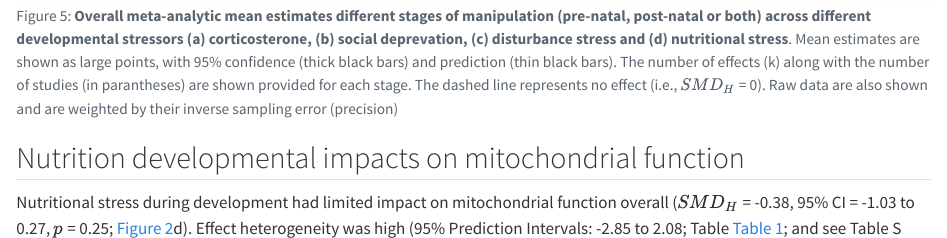
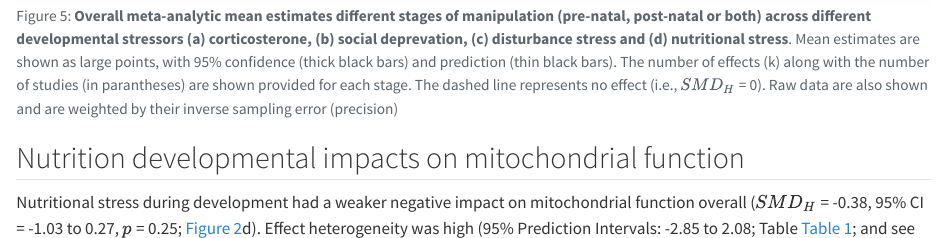
Before and after one commit to daniel1noble/mito_meta_stress, a Quarto document (docs/results.qmd): the page in a window 1100 px wide, from 7900 px down. Rendered offline with R 4.5, knitr and Pandoc in place of Quarto, with nearby package versions; drawn as R Markdown's standard HTML page in place of the format the file asks for; some code elsewhere in the file could not run offline.

Commit message:
Nurtition section

````diff
--- a/docs/results.qmd
+++ b/docs/results.qmd
@@ -641,7 +641,9 @@ z = list(data.frame(x = c(1.2, 2.2), y = rep(5, 2)),
 
 
 ## Nutrition developmental impacts on mitochondrial function
-Nutritional stress during development had limited impact on mitochondrial function overall ($SMD_{H}$ = `r coef(summary_list[[4]])$estimate`, 95% CI = `r coef(summary_list[[4]])$ci.lb` to `r coef(summary_list[[4]])$ci.ub`, $p$ = `r coef(summary_list[[4]])$pval`; [@fig-orchard_int]d). Effect heterogeneity was high (95% Prediction Intervals: `r predict(summary_list[[4]])$pi.lb` to `r predict(summary_list[[4]])$pi.ub`; Table @tbl-heterogeneity; and see Table S @tbl-heterogeneity_cv & Table S @tbl-heterogeneity_m2), with variation being driven by differences between studies ($I^2_{study}$ = `r i2[3,"I2_study"]`%),  phylogeny ($I^2_{phylogeny}$ = `r i2[3,"I2_species_phylo"]`%) and tissue ($I^2_{tissue}$ = `r i2[3,"I2_tissue_sum"]`%) (Table @tbl-heterogeneity).
+Nutritional stress during development had a weaker negative impact on mitochondrial function overall ($SMD_{H}$ = `r coef(summary_list[[4]])$estimate`, 95% CI = `r coef(summary_list[[4]])$ci.lb` to `r coef(summary_list[[4]])$ci.ub`, $p$ = `r coef(summary_list[[4]])$pval`; [@fig-orchard_int]d). Effect heterogeneity was high (95% Prediction Intervals: `r predict(summary_list[[4]])$pi.lb` to `r predict(summary_list[[4]])$pi.ub`; Table @tbl-heterogeneity; and see Table S @tbl-heterogeneity_cv & Table S @tbl-heterogeneity_m2), with variation being driven by differences between studies ($I^2_{study}$ = `r i2[3,"I2_study"]`%),  phylogeny ($I^2_{phylogeny}$ = `r i2[3,"I2_species_phylo"]`%) and tissue ($I^2_{tissue}$ = `r i2[3,"I2_tissue_sum"]`%) (Table @tbl-heterogeneity).
+
+
 
 ```{r, nurtition_models}
 #| label: nurtition_models
````
